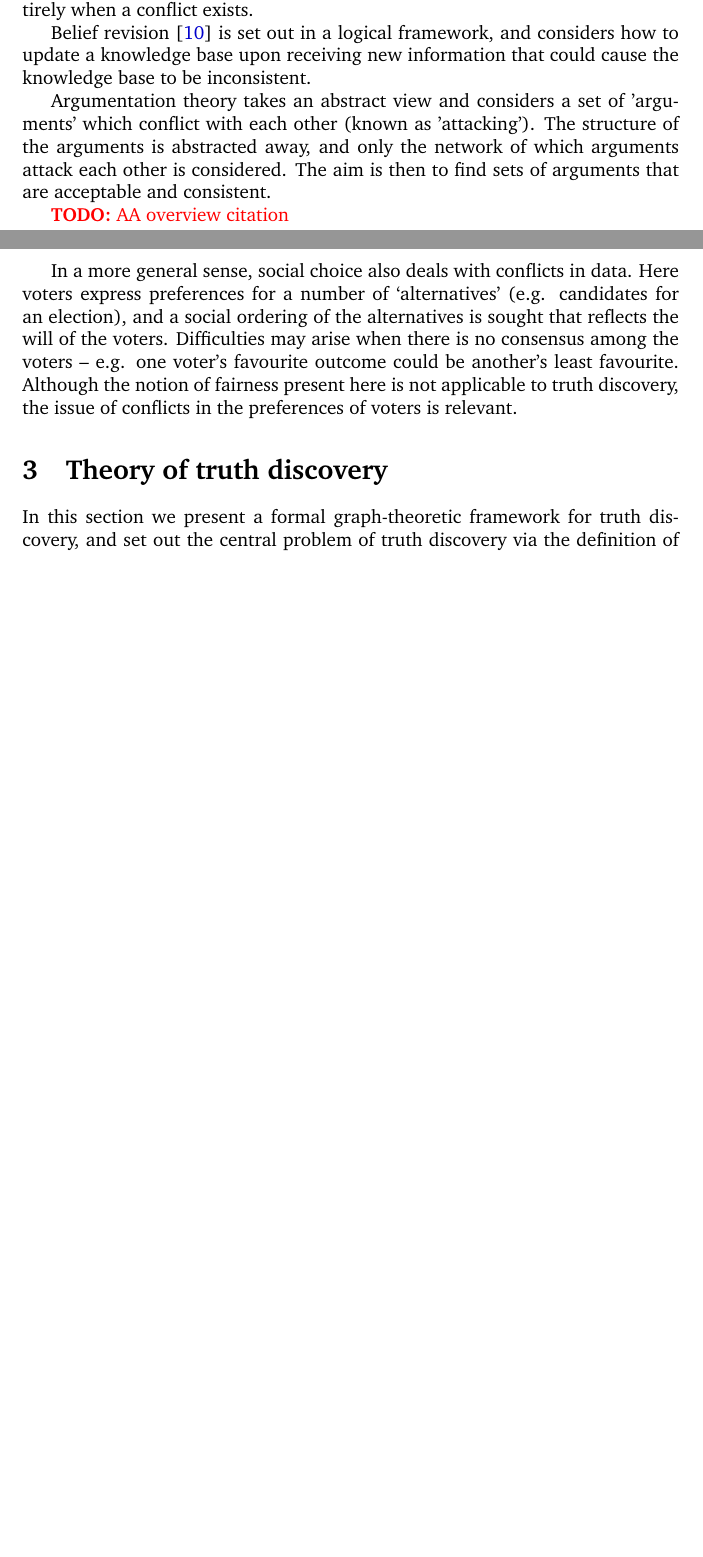
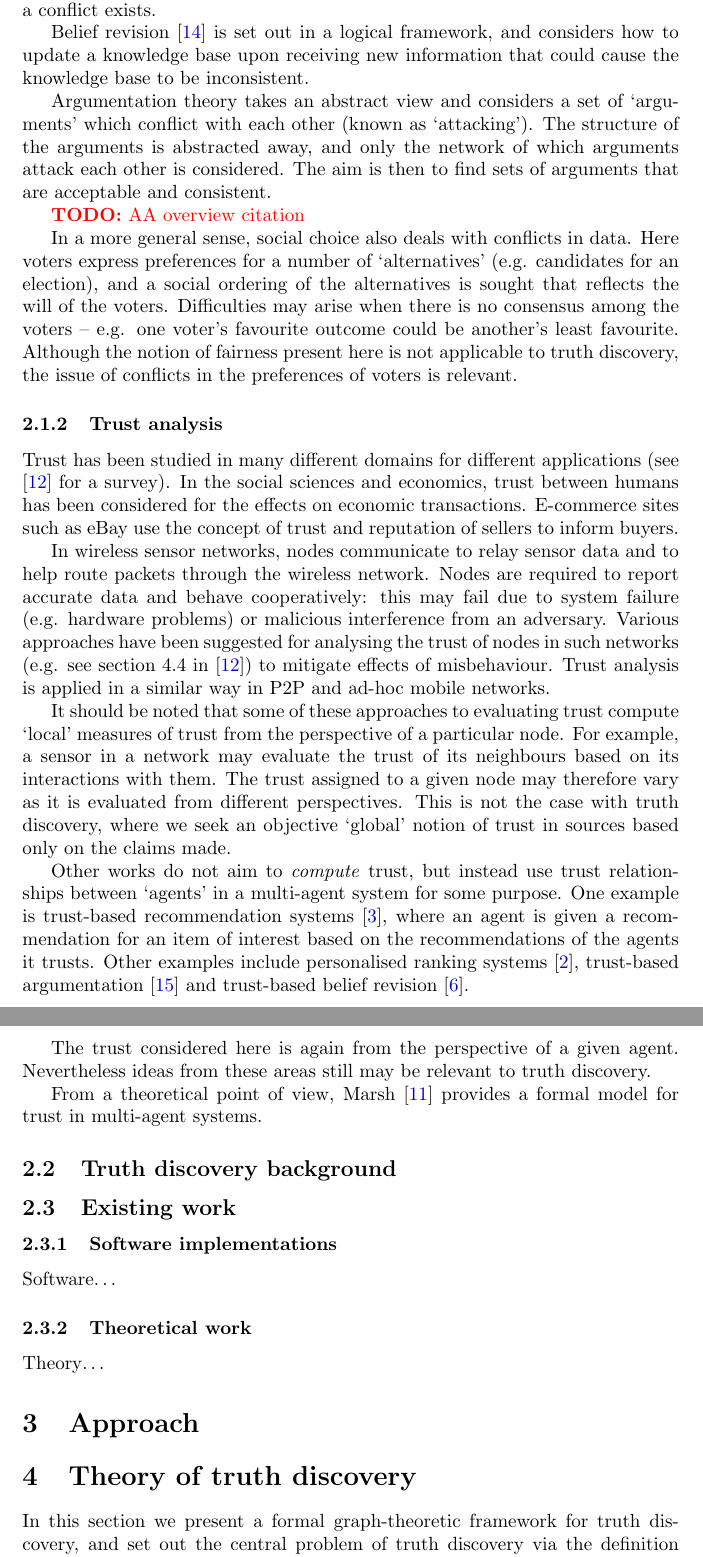
Before and after one commit to joesingo/truthdiscovery, a LaTeX paper (reports/main.tex, which reads reports/sections/background.tex): two parts of pages 3 and 4 of 29 before the commit and two parts of pages 4 and 5 of 31 after it, joined at a grey line, cut so that both start at the same text, the shorter picture padded with empty space. Compiled offline with pdfLaTeX.

Commit message:
Add section in background on trust analysis

```diff
--- a/reports/main.tex
+++ b/reports/main.tex
@@ -16,7 +16,7 @@
 \usepackage{graphicx}
 \usepackage{hyperref}
 \usepackage{multicol}
-\usepackage{charter}  % For cool font
+% \usepackage{charter}  % For cool font
 \usepackage{xcolor}
 \usepackage{subfiles}
 
@@ -85,6 +85,9 @@
 \section{Background}
 \subfile{sections/background}
 
+\section{Approach}
+\label{sec:approach}
+
 % \subfile{sections/background-theory-notes}
 
 \section{Theory of truth discovery}
--- a/reports/sections/background.tex
+++ b/reports/sections/background.tex
@@ -56,4 +60,50 @@ favourite. Although the notion of fairness present here is not applicable
 to truth discovery, the issue of conflicts in the preferences of voters is
 relevant.
 
+\subsubsection{Trust analysis}
+
+Trust has been studied in many different domains for different applications
+(see \cite{momani_challa} for a survey). In the social sciences and economics,
+trust between humans has been considered for the effects on economic
+transactions. E-commerce sites such as eBay use the concept of trust and
+reputation of sellers to inform buyers.
+
+In wireless sensor networks, nodes communicate to relay sensor data and to help
+route packets through the wireless network. Nodes are required to report
+accurate data and behave cooperatively: this may fail due to system failure
+(e.g. hardware problems) or malicious interference from an adversary. Various
+approaches have been suggested for analysing the trust of nodes in such
+networks (e.g. see section 4.4 in \cite{momani_challa}) to mitigate effects of
+misbehaviour. Trust analysis is applied in a similar way in P2P and ad-hoc
+mobile networks.
+
+It should be noted that some of these approaches to evaluating trust compute
+`local' measures of trust from the perspective of a particular node. For
+example, a sensor in a network may evaluate the trust of its neighbours based
+on its interactions with them. The trust assigned to a given node may therefore
+vary as it is evaluated from different perspectives. This is not the case with
+truth discovery, where we seek an objective `global' notion of trust in sources
+based only on the claims made.
+
+Other works do not aim to \emph{compute} trust, but instead use trust
+relationships between `agents' in a multi-agent system for some purpose. One
+example is trust-based recommendation systems \cite{andersen}, where an agent
+is given a recommendation for an item of interest based on the recommendations
+of the agents it trusts. Other examples include personalised ranking systems
+\cite{altman_personalised}, trust-based argumentation \cite{tang} and
+trust-based belief revision \cite{booth}.
+
+The trust considered here is again from the perspective of a given agent.
+Nevertheless ideas from these areas still may be relevant to truth discovery.
+
+From a theoretical point of view, Marsh \cite{marsh} provides a formal model
+for trust in multi-agent systems.
+
+\subsection{Truth discovery background}
+\subsection{Existing work}
+\subsubsection{Software implementations}
+Software\ldots
+\subsubsection{Theoretical work}
+Theory\ldots
+
 \end{document}
```
Also changed, not shown: reports/possible_structure.md (+2 -0 lines), reports/sections/introduction.tex (+2 -1 lines), reports/sections/background.tex (16 more changed lines).
